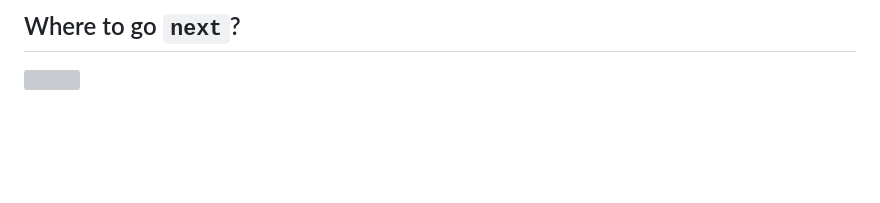
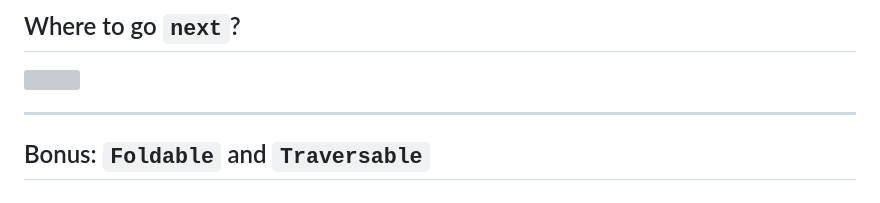
Before and after one commit to cando/slides, a Markdown page: presentations/programming_with_algebra/index.md, the part around one of its changes. Rendered like a GitHub page; blank space fills up the shorter version; grey boxes are pictures that could not be loaded.

Commit message:
added bonus slide

```diff
--- a/presentations/programming_with_algebra/index.md
+++ b/presentations/programming_with_algebra/index.md
@@ -561,3 +562,7 @@ _A [`Turtle`](https://en.wikipedia.org/wiki/Turtle_graphics) tale_
 ## Where to go `next`?
 
 ![](/fantasy_land.png)
+
+---
+
+## Bonus: `Foldable` and `Traversable`
```
Also changed, not shown: other parts of presentations/programming_with_algebra/index.md (+2 -1 lines).
